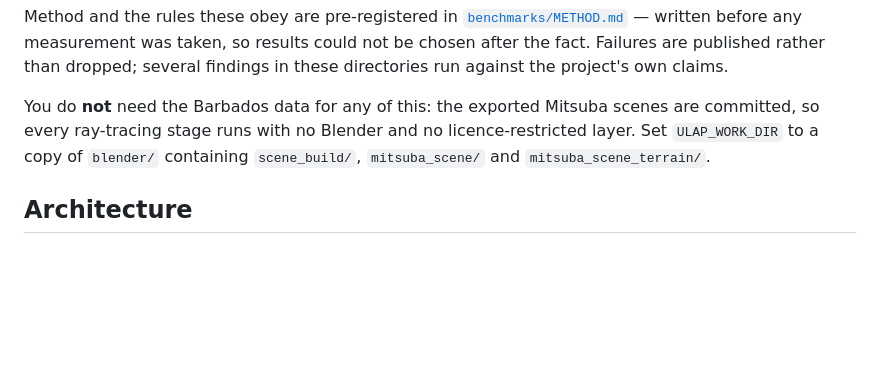
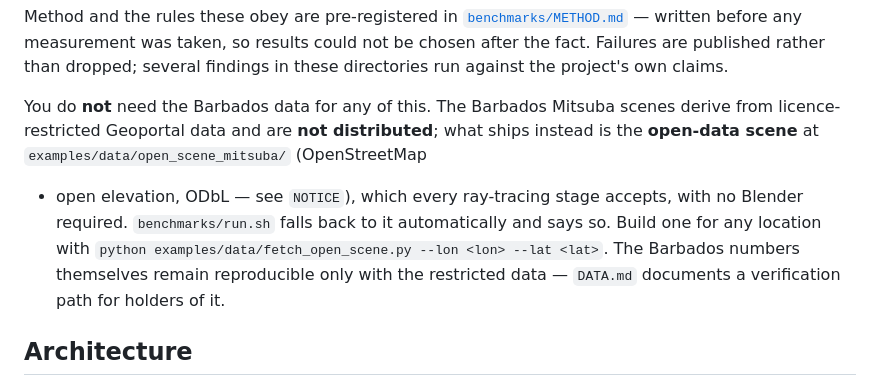
Before and after one commit to aminitech/aminiulap-digital-twin, a Markdown page: README.md, the part around the change. Drawn GitHub-style; blank space fills up the shorter version.

Commit message:
README: the committed scenes claim is no longer true on the public repo
The reproduction paragraph still said the exported Mitsuba scenes are committed --
true on the internal repo, false after the licence scrub that this public repo was
born from. A reader following it hits missing blender/mitsuba_scene* directories and
concludes the repo is broken. It now points at what actually ships: the open-data
scene (ODbL), the run.sh fallback, fetch_open_scene.py for any location, and DATA.md's
verification path for restricted-data holders.

```diff
--- a/README.md
+++ b/README.md
@@ -181,10 +181,14 @@ Method and the rules these obey are pre-registered in
 taken, so results could not be chosen after the fact. Failures are published rather than
 dropped; several findings in these directories run against the project's own claims.
 
-You do **not** need the Barbados data for any of this: the exported Mitsuba scenes are
-committed, so every ray-tracing stage runs with no Blender and no licence-restricted
-layer. Set `ULAP_WORK_DIR` to a copy of `blender/` containing `scene_build/`,
-`mitsuba_scene/` and `mitsuba_scene_terrain/`.
+You do **not** need the Barbados data for any of this. The Barbados Mitsuba scenes
+derive from licence-restricted Geoportal data and are **not distributed**; what ships
+instead is the **open-data scene** at `examples/data/open_scene_mitsuba/` (OpenStreetMap
++ open elevation, ODbL — see `NOTICE`), which every ray-tracing stage accepts, with no
+Blender required. `benchmarks/run.sh` falls back to it automatically and says so. Build
+one for any location with `python examples/data/fetch_open_scene.py --lon <lon> --lat
+<lat>`. The Barbados numbers themselves remain reproducible only with the restricted
+data — `DATA.md` documents a verification path for holders of it.
 
 ## Architecture
 
```
